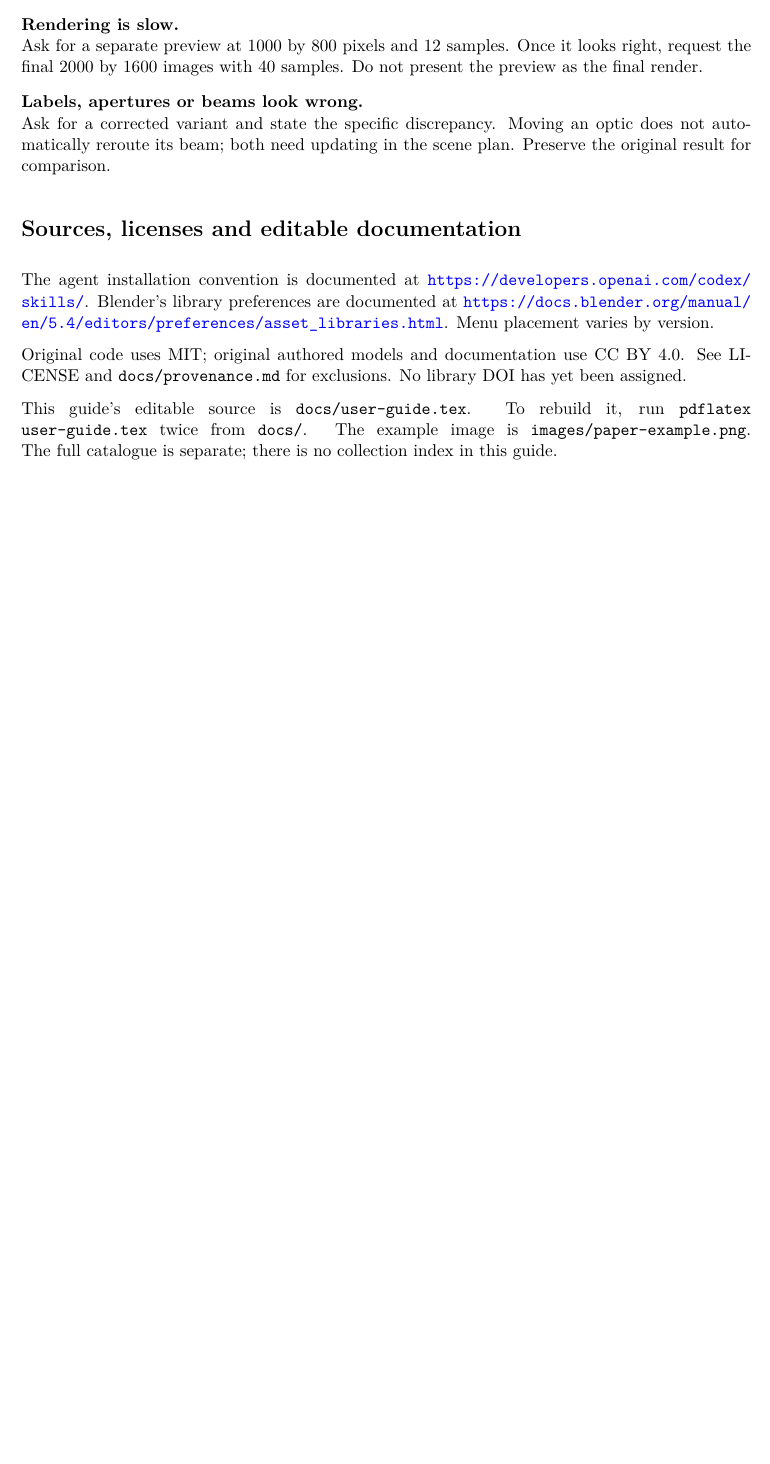
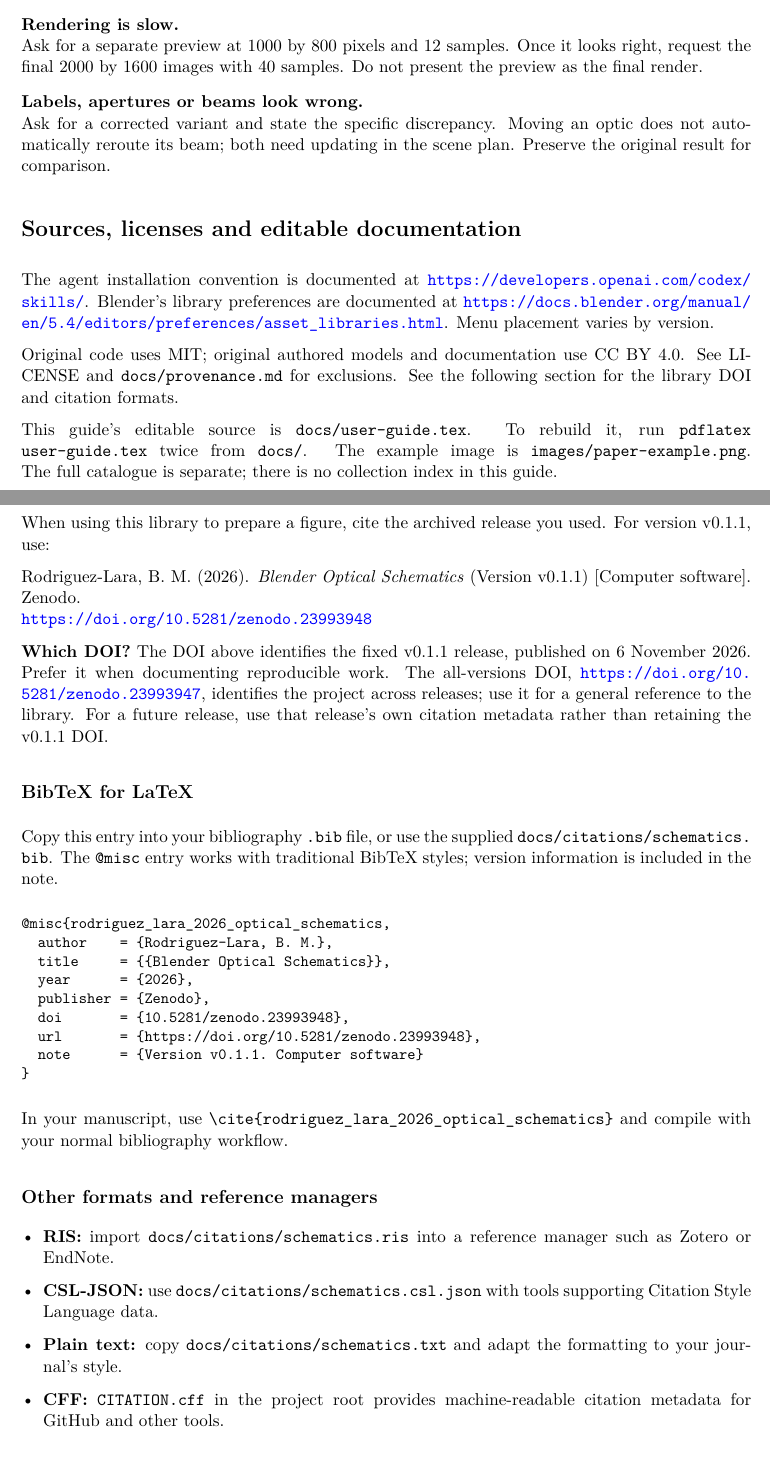
Before and after one commit to bmlara-github/blender-optical-schematics, a LaTeX document (docs/user-guide.tex): part of page 6 of 6 before the commit and two parts of pages 6 and 7 of 7 after it, the two joined at a grey line, cut so that both start at the same text, the shorter picture padded with empty space. Compiled offline with pdfLaTeX.

Commit message:
Document Zenodo DOI and add reusable citation formats

```diff
--- a/docs/user-guide.tex
+++ b/docs/user-guide.tex
@@ -144,7 +145,41 @@
 \section*{Sources, licenses and editable documentation}
 The agent installation convention is documented at \url{https://developers.openai.com/codex/skills/}. Blender's library preferences are documented at \url{https://docs.blender.org/manual/en/5.4/editors/preferences/asset_libraries.html}. Menu placement varies by version.
 
-Original code uses MIT; original authored models and documentation use CC BY 4.0. See LICENSE and \texttt{docs/provenance.md} for exclusions.  No library DOI has yet been assigned.
+Original code uses MIT; original authored models and documentation use CC BY 4.0. See LICENSE and \texttt{docs/provenance.md} for exclusions. See the following section for the library DOI and citation formats.
 
 This guide's editable source is \texttt{docs/user-guide.tex}. To rebuild it, run \texttt{pdflatex user-guide.tex} twice from \texttt{docs/}. The example image is \texttt{images/paper-example.png}. The full catalogue is separate; there is no collection index in this guide.
+
+\clearpage
+\section*{10. How to cite}
+When using this library to prepare a figure, cite the archived release you used. For version v0.1.1, use:
+
+Rodriguez-Lara, B. M. (2026). \textit{Blender Optical Schematics} (Version v0.1.1) [Computer software]. Zenodo.\newline
+\url{https://doi.org/10.5281/zenodo.23993948}
+
+\textbf{Which DOI?} The DOI above identifies the fixed v0.1.1 release, published on 6 November 2026. Prefer it when documenting reproducible work. The all-versions DOI, \url{https://doi.org/10.5281/zenodo.23993947}, identifies the project across releases; use it for a general reference to the library. For a future release, use that release's own citation metadata rather than retaining the v0.1.1 DOI.
+
+\subsection*{BibTeX for LaTeX}
+Copy this entry into your bibliography \texttt{.bib} file, or use the supplied \path{docs/citations/schematics.bib}. The \texttt{@misc} entry works with traditional BibTeX styles; version information is included in the note.
+\begin{Verbatim}[fontsize=\small]
+@misc{rodriguez_lara_2026_optical_schematics,
+  author    = {Rodriguez-Lara, B. M.},
+  title     = {{Blender Optical Schematics}},
+  year      = {2026},
+  publisher = {Zenodo},
+  doi       = {10.5281/zenodo.23993948},
+  url       = {https://doi.org/10.5281/zenodo.23993948},
+  note      = {Version v0.1.1. Computer software}
+}
+\end{Verbatim}
+In your manuscript, use \verb|\cite{rodriguez_lara_2026_optical_schematics}| and compile with your normal bibliography workflow.
+
+\subsection*{Other formats and reference managers}
+\begin{itemize}[leftmargin=*,itemsep=3pt]
+\item \textbf{RIS:} import \path{docs/citations/schematics.ris} into a reference manager such as Zotero or EndNote.
+\item \textbf{CSL-JSON:} use \path{docs/citations/schematics.csl.json} with tools supporting Citation Style Language data.
+\item \textbf{Plain text:} copy \path{docs/citations/schematics.txt} and adapt the formatting to your journal's style.
+\item \textbf{CFF:} \path{CITATION.cff} in the project root provides machine-readable citation metadata for GitHub and other tools.
+\end{itemize}
+\textbf{Keep the scientific reference separate.} Cite the paper at \url{https://doi.org/10.1103/6ftp-svh8} when discussing its scientific setup or results. These Blender models are a later reconstruction and were not used in that publication. Library citation does not replace the attribution required by CC BY 4.0 for reused models, figures and documentation.
+
 \end{document}
```
Also changed, not shown: docs/citations/schematics.bib (added, +9 -0 lines), docs/citations/schematics.txt (added, +1 -0 lines), README.md, docs/citations/README.md (added), docs/user-guide.pdf, docs/user-guide.tex (3 more changed lines), 3 other files.
